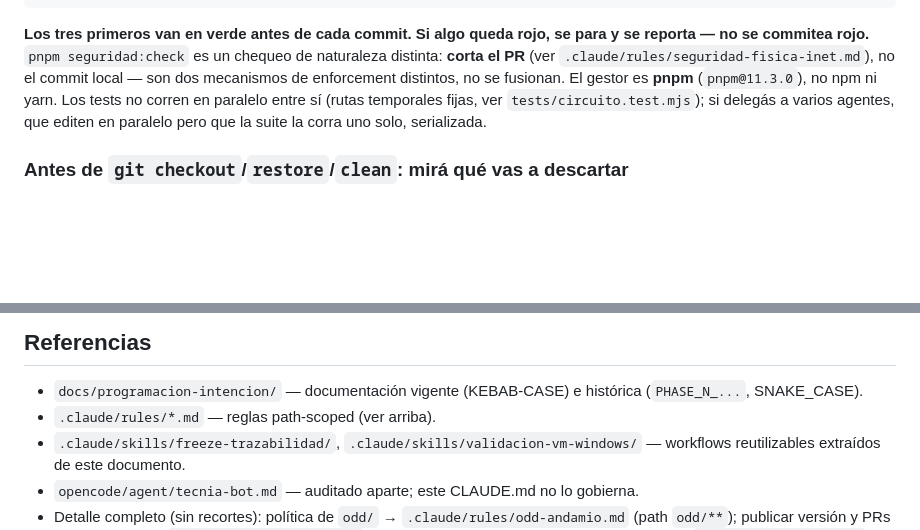
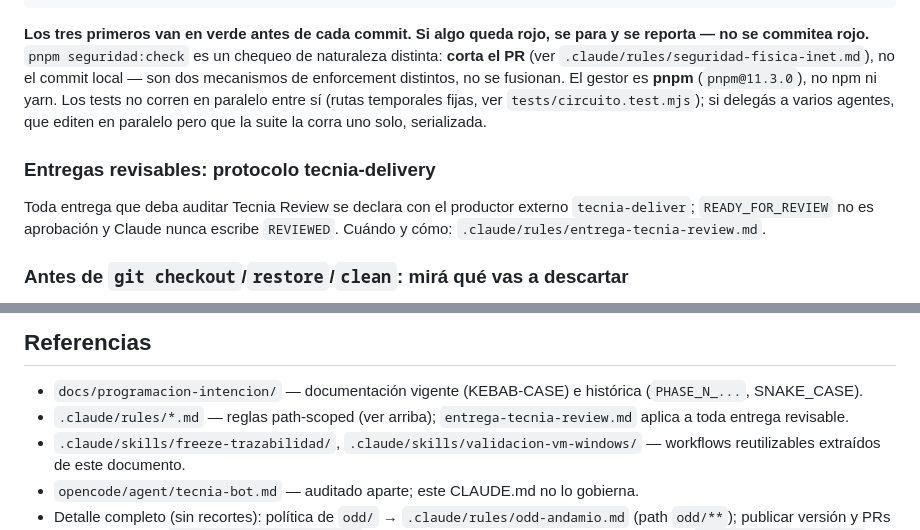
Before and after one commit to programadores-obreros/Agente-editor-inet, a Markdown page: CLAUDE.md, 2 parts joined by grey strips. GitHub-like rendering; blank space fills up the shorter version.

```diff
--- a/CLAUDE.md
+++ b/CLAUDE.md
@@ -147,6 +147,12 @@ local — son dos mecanismos de enforcement distintos, no se fusionan. El gestor
 temporales fijas, ver `tests/circuito.test.mjs`); si delegás a varios agentes, que editen
 en paralelo pero que la suite la corra uno solo, serializada.
 
+### Entregas revisables: protocolo tecnia-delivery
+
+Toda entrega que deba auditar Tecnia Review se declara con el productor externo
+`tecnia-deliver`; `READY_FOR_REVIEW` no es aprobación y Claude nunca escribe `REVIEWED`.
+Cuándo y cómo: `.claude/rules/entrega-tecnia-review.md`.
+
 ### Antes de `git checkout`/`restore`/`clean`: mirá qué vas a descartar
 
 Un `M` en `git status` es trabajo sin commitear, no ruido de fondo. La pregunta es
@@ -190,7 +196,7 @@ Nunca agregues `Co-Authored-By` ni ninguna atribución de IA.
 
 - `docs/programacion-intencion/` — documentación vigente (KEBAB-CASE) e histórica
   (`PHASE_N_...`, SNAKE_CASE).
-- `.claude/rules/*.md` — reglas path-scoped (ver arriba).
+- `.claude/rules/*.md` — reglas path-scoped (ver arriba); `entrega-tecnia-review.md` aplica a toda entrega revisable.
 - `.claude/skills/freeze-trazabilidad/`, `.claude/skills/validacion-vm-windows/` —
   workflows reutilizables extraídos de este documento.
 - `opencode/agent/tecnia-bot.md` — auditado aparte; este CLAUDE.md no lo gobierna.
```
Also changed, not shown: .claude/rules/entrega-tecnia-review.md (added, +22 -0 lines).
